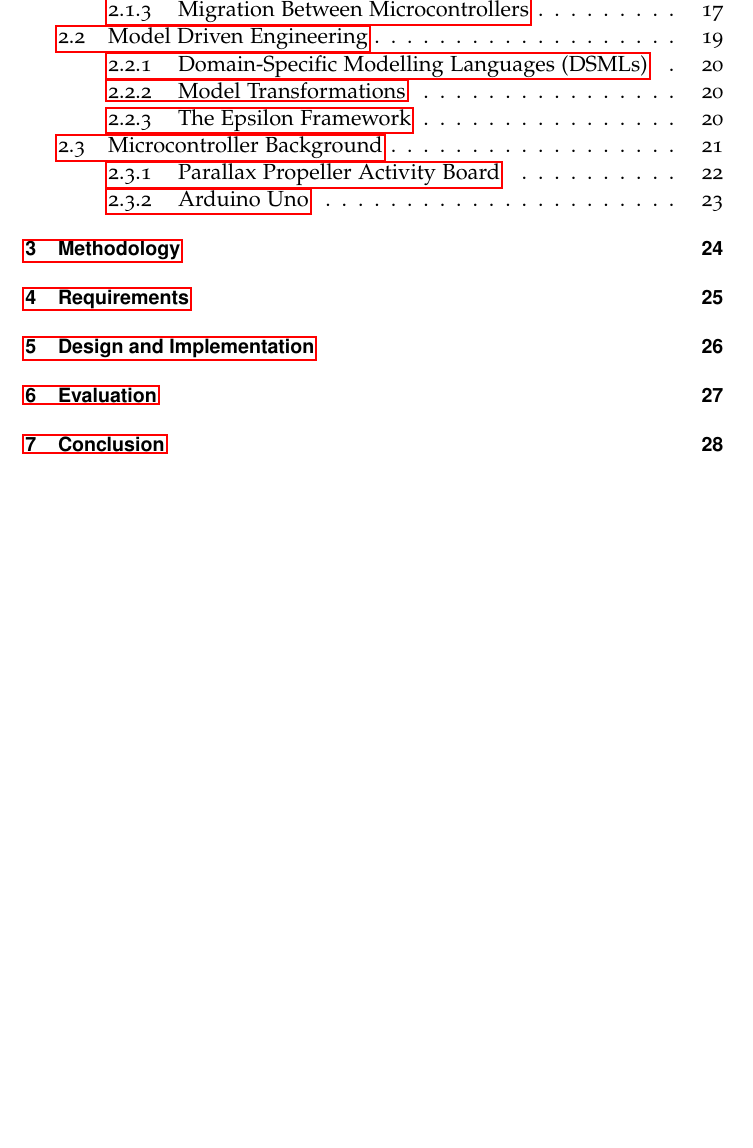
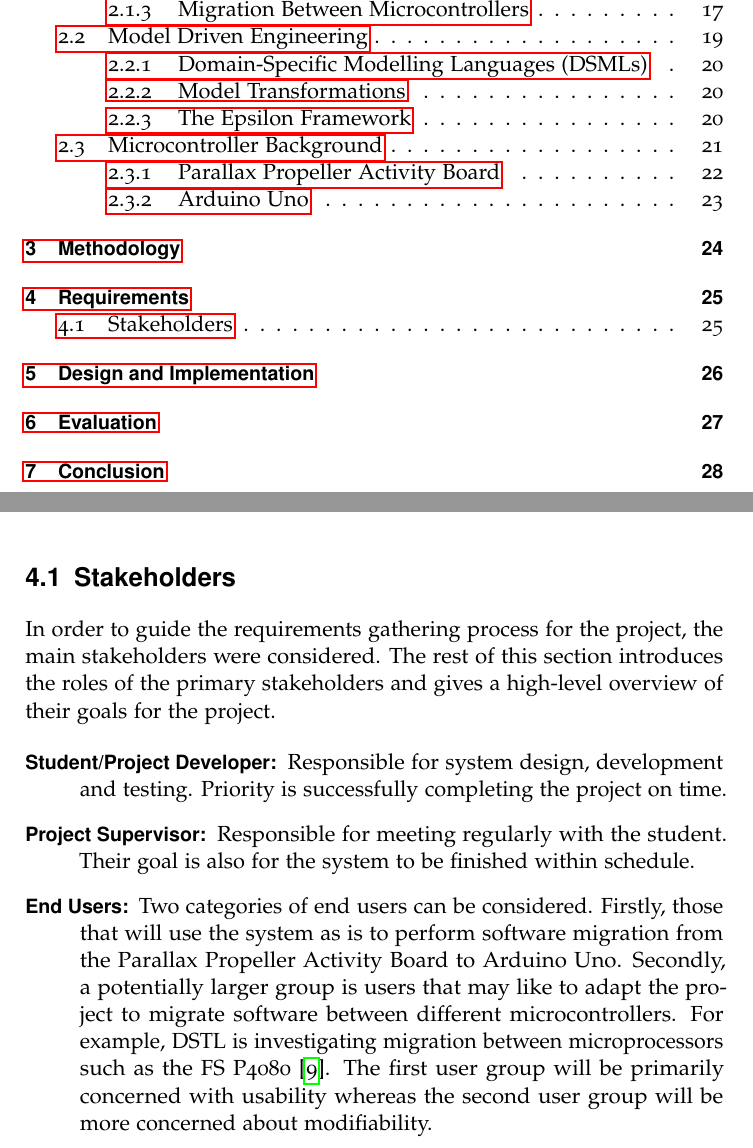
Before and after one commit to sofaw/thesis-report, a LaTeX thesis (Report.tex): part of page 7 of 30 before the commit and two parts of pages 7 and 25 of 30 after it, the two joined at a grey line, cut so that both start at the same text, the shorter picture padded with empty space. Compiled offline with pdfLaTeX.

Commit message:
add stakeholder section to requirements

```diff
--- a/Report.tex
+++ b/Report.tex
@@ -238,7 +238,17 @@ The key features of the Arduino Uno are \parencite{arduinospec}:
 %TODO
 
 \chapter{Requirements}
-%TODO
+\section{Stakeholders}
+In order to guide the requirements gathering process for the project, the main stakeholders were considered. The rest of this section introduces the roles of the primary stakeholders and gives a high-level overview of their goals for the project.
+
+\begin{description}
+\item[Student/Project Developer:] Responsible for system design, development and testing. Priority is successfully completing the project on time.
+
+\item[Project Supervisor:] Responsible for meeting regularly with the student. Their goal is also for the system to be finished within schedule.
+
+\item[End Users:] Two categories of end users can be considered. Firstly, those that will use the system as is to perform software migration from the Parallax Propeller Activity Board to Arduino Uno. Secondly, a potentially larger group is users that may like to adapt the project to migrate software between different microcontrollers. For example, DSTL is investigating migration between microprocessors such as the FS P4080 \parencite{gerasimou2017technical}. The first user group will be primarily concerned with usability whereas the second user group will be more concerned about modifiability.
+\end{description}
+
 
 \chapter{Design and Implementation}
 %TODO
```
Also changed, not shown: Report.pdf.
